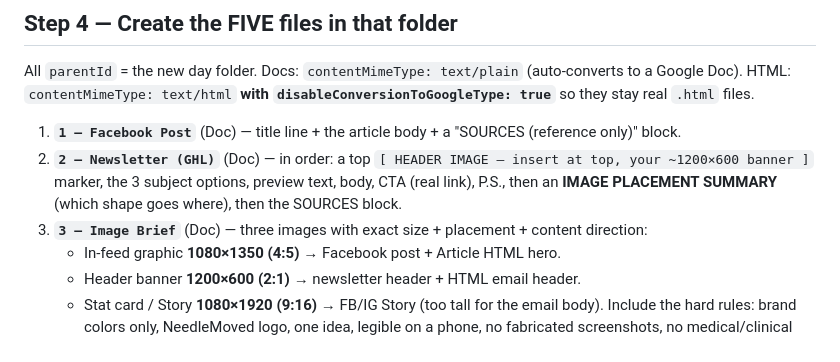
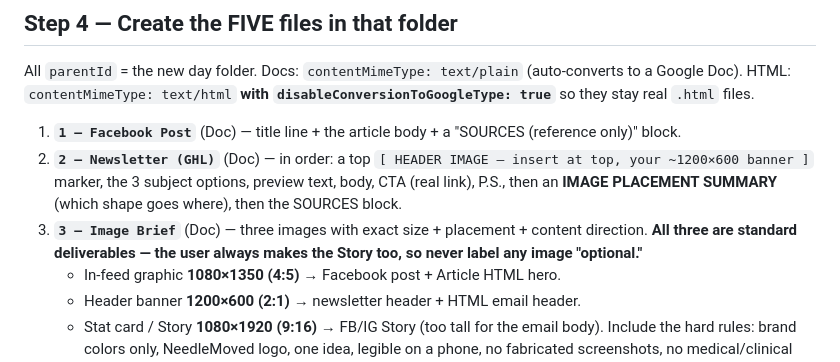
Before and after one commit to illuminationlab/niche-template-and-skills, a Markdown page: skills/needlemoved-daily/SKILL.md, the part around the change. GitHub-like rendering.

Commit message:
needlemoved-daily: image #3 (Story) is a standard deliverable, never 'optional'
Partner uploads all 3 images every day, including the 9:16 stat/Story. Updated the
image-brief spec in the skill so generated briefs never mark image 3 'optional'.

Co-Authored-By: Claude Opus 4.8 (1M context) <noreply@anthropic.com>

```diff
--- a/skills/needlemoved-daily/SKILL.md
+++ b/skills/needlemoved-daily/SKILL.md
@@ -94,7 +94,9 @@ real `.html` files.
 2. **`2 — Newsletter (GHL)`** (Doc) — in order: a top `[ HEADER IMAGE — insert at top, your ~1200×600
    banner ]` marker, the 3 subject options, preview text, body, CTA (real link), P.S., then an
    **IMAGE PLACEMENT SUMMARY** (which shape goes where), then the SOURCES block.
-3. **`3 — Image Brief`** (Doc) — three images with exact size + placement + content direction:
+3. **`3 — Image Brief`** (Doc) — three images with exact size + placement + content direction.
+   **All three are standard deliverables — the user always makes the Story too, so never label any
+   image "optional."**
    - In-feed graphic **1080×1350 (4:5)** → Facebook post + Article HTML hero.
    - Header banner **1200×600 (2:1)** → newsletter header + HTML email header.
    - Stat card / Story **1080×1920 (9:16)** → FB/IG Story (too tall for the email body).
```
